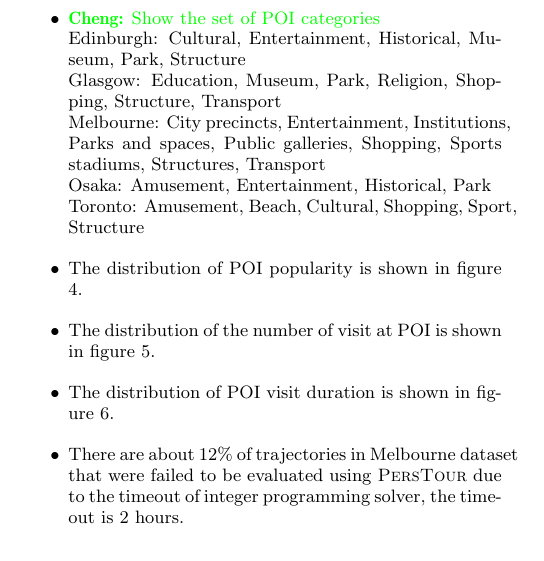
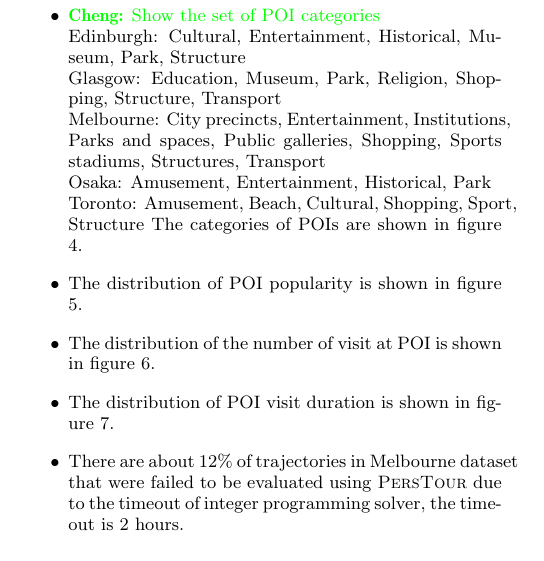
Before and after one commit to chengsoonong/digbeta, a LaTeX paper (tour/recsys16/main.tex, which reads tour/recsys16/6.appendix.tex): part of one column of page 8 of 11 before the commit and part of one column of page 8 of 12 after it, cut so that both start at the same text. Compiled offline with pdfLaTeX.

Commit message:
add legend of POI categories

```diff
--- a/tour/recsys16/6.appendix.tex
+++ b/tour/recsys16/6.appendix.tex
@@ -8,3 +8,4 @@
                  Sports stadiums, Structures, Transport \\
       Osaka: Amusement, Entertainment, Historical, Park \\
       Toronto: Amusement, Beach, Cultural, Shopping, Sport, Structure
+      The categories of POIs are shown in figure \ref{fig:poicats}.
@@ -11,3 +15,5 @@
+      \label{fig:poicats}
+      \end{figure}
 \item The distribution of POI popularity is shown in figure \ref{fig:popularity}.
       \begin{figure*}
       \includegraphics[width=\textwidth]{fig/poi_popularity.pdf}
```
Also changed, not shown: tour/recsys16/fig/poi_cats.pdf (added), tour/recsys16/6.appendix.tex (3 more changed lines).
